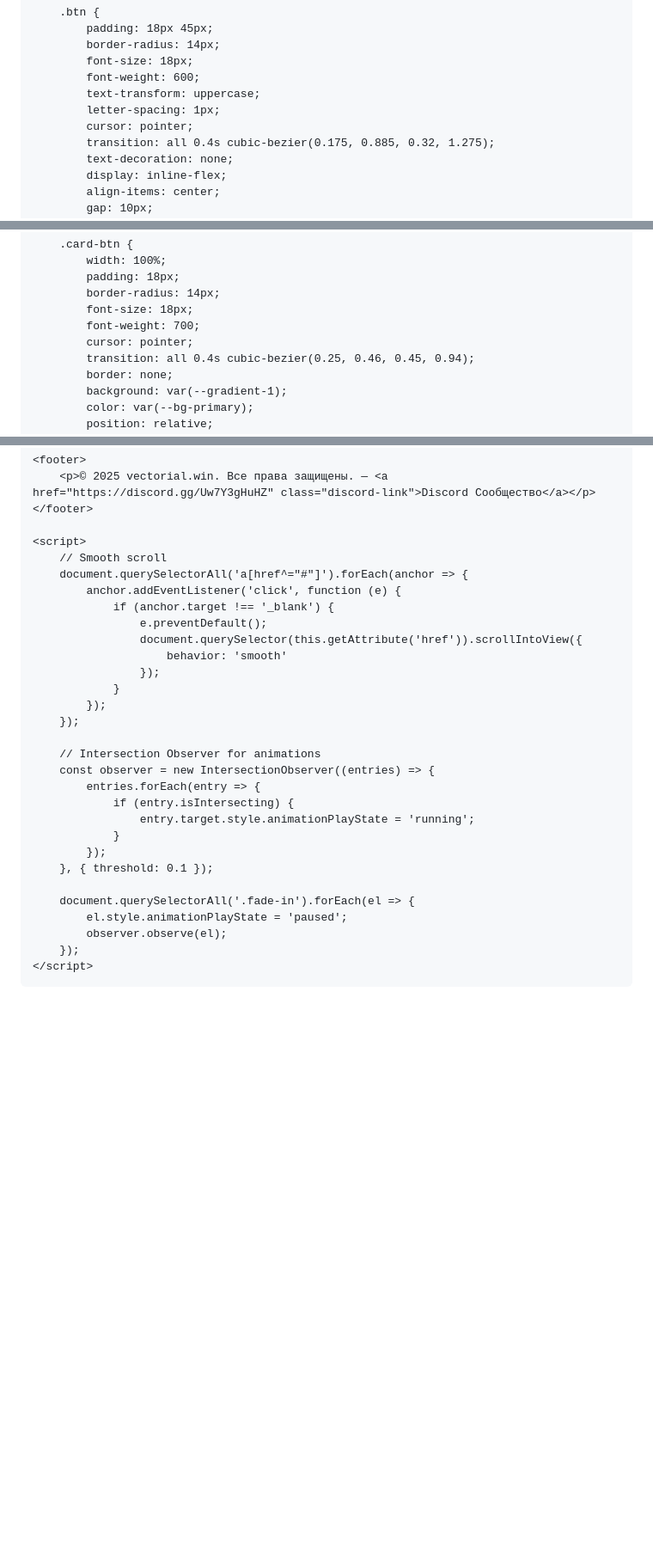
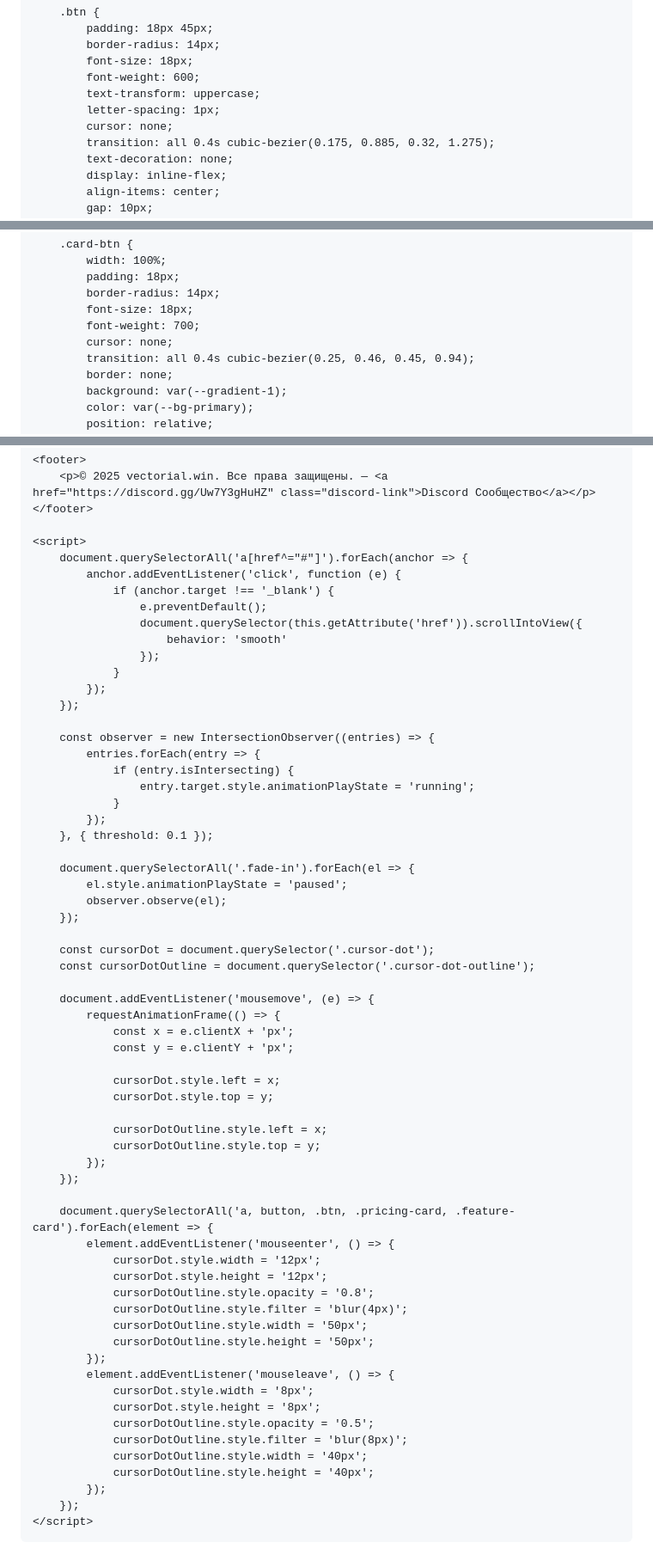
Before and after one commit to vectorial-ext/vectorial-ext.github.io, a Markdown page: README.md, 3 parts joined by grey strips. Shown at 86% size. GitHub-like rendering; blank space fills up the shorter version.

```diff
--- a/README.md
+++ b/README.md
@@ -191,7 +245,7 @@
             font-weight: 600;
             text-transform: uppercase;
             letter-spacing: 1px;
-            cursor: pointer;
+            cursor: none;
             transition: all 0.4s cubic-bezier(0.175, 0.885, 0.32, 1.275);
             text-decoration: none;
             display: inline-flex;
@@ -463,7 +518,7 @@
             border-radius: 14px;
             font-size: 18px;
             font-weight: 700;
-            cursor: pointer;
+            cursor: none;
             transition: all 0.4s cubic-bezier(0.25, 0.46, 0.45, 0.94);
             border: none;
             background: var(--gradient-1);
@@ -794,7 +861,6 @@
     </footer>
 
     <script>
-        // Smooth scroll
         document.querySelectorAll('a[href^="#"]').forEach(anchor => {
             anchor.addEventListener('click', function (e) {
                 if (anchor.target !== '_blank') {
@@ -806,7 +872,6 @@
             });
         });
 
-        // Intersection Observer for animations
         const observer = new IntersectionObserver((entries) => {
             entries.forEach(entry => {
                 if (entry.isIntersecting) {
@@ -819,6 +884,41 @@
             el.style.animationPlayState = 'paused';
             observer.observe(el);
         });
+
+        const cursorDot = document.querySelector('.cursor-dot');
+        const cursorDotOutline = document.querySelector('.cursor-dot-outline');
+
+        document.addEventListener('mousemove', (e) => {
+            requestAnimationFrame(() => {
+                const x = e.clientX + 'px';
+                const y = e.clientY + 'px';
+
+                cursorDot.style.left = x;
+                cursorDot.style.top = y;
+
+                cursorDotOutline.style.left = x;
+                cursorDotOutline.style.top = y;
+            });
+        });
+
+        document.querySelectorAll('a, button, .btn, .pricing-card, .feature-card').forEach(element => {
+            element.addEventListener('mouseenter', () => {
+                cursorDot.style.width = '12px';
+                cursorDot.style.height = '12px';
+                cursorDotOutline.style.opacity = '0.8';
+                cursorDotOutline.style.filter = 'blur(4px)';
+                cursorDotOutline.style.width = '50px';
+                cursorDotOutline.style.height = '50px';
+            });
+            element.addEventListener('mouseleave', () => {
+                cursorDot.style.width = '8px';
+                cursorDot.style.height = '8px';
+                cursorDotOutline.style.opacity = '0.5';
+                cursorDotOutline.style.filter = 'blur(8px)';
+                cursorDotOutline.style.width = '40px';
+                cursorDotOutline.style.height = '40px';
+            });
+        });
     </script>
 </body>
 </html>
```
Also changed, not shown: other parts of README.md (+67 -0 lines).
